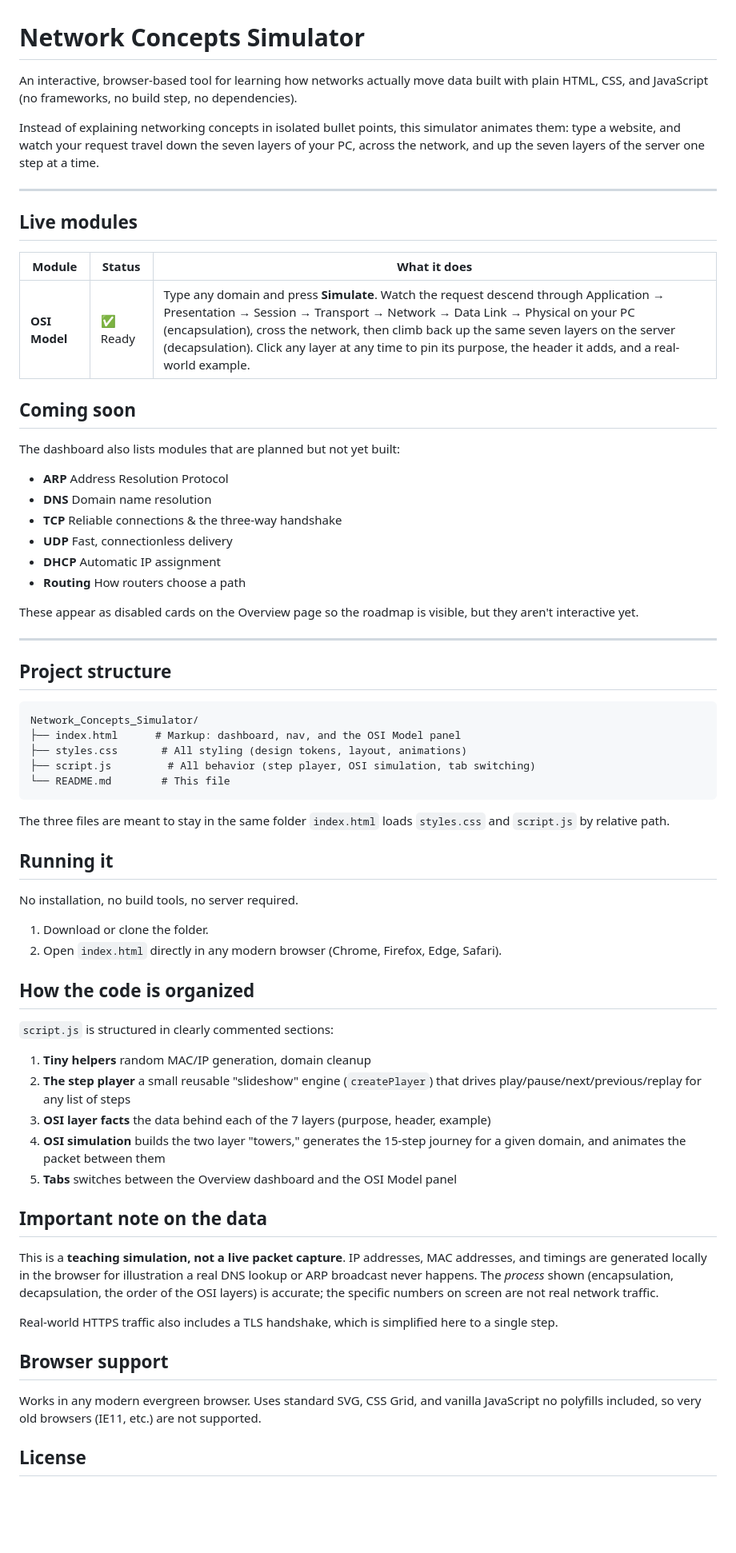
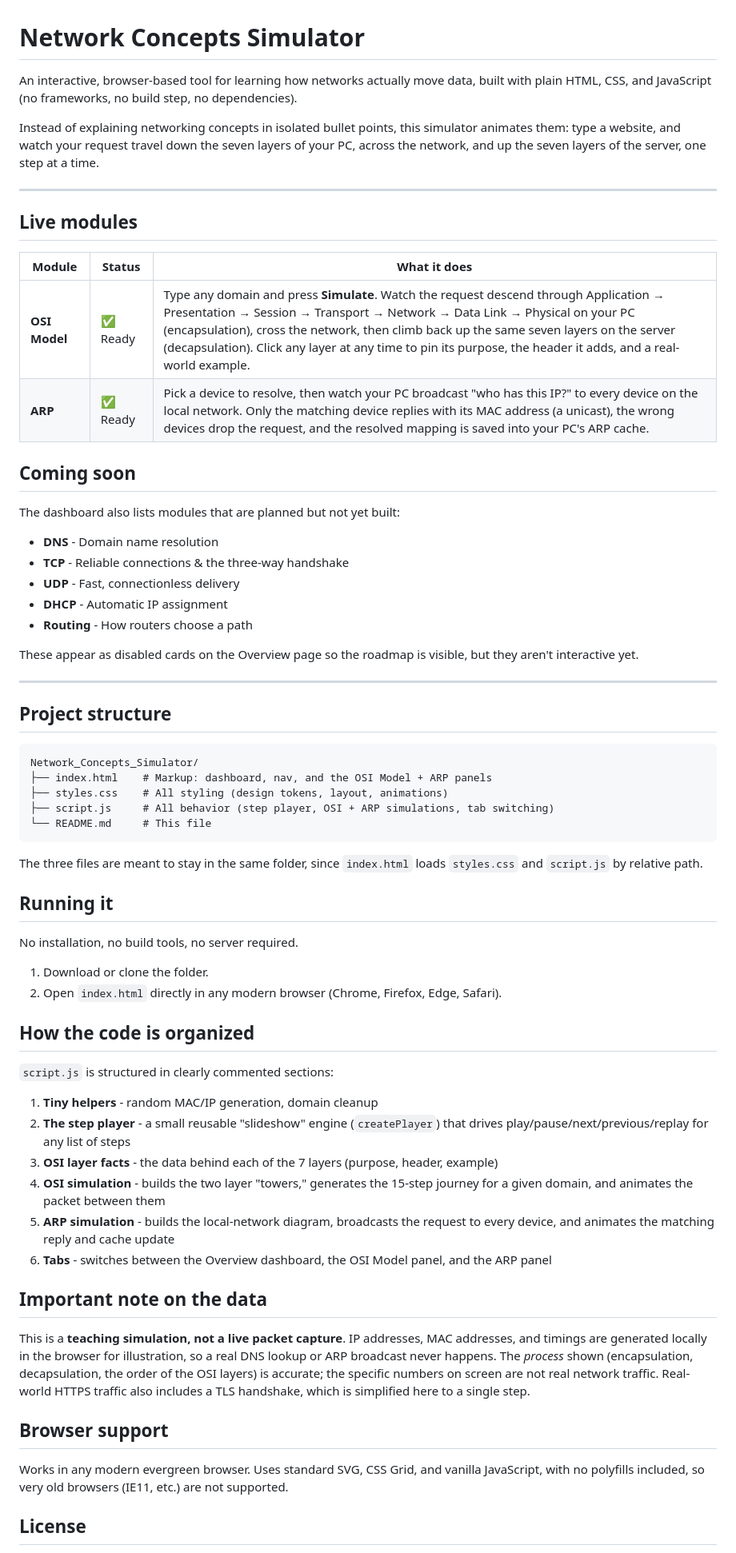
Before and after one commit to theashikd-git/Network_Concepts_Simulator, a Markdown page: README.md, the part around one of its changes. Shown at 80% size. Rendered like a GitHub page; blank space fills up the shorter version.

Commit message:
Fix typos and formatting in README.md

````diff
--- a/README.md
+++ b/README.md
@@ -1,32 +1,32 @@
 # Network Concepts Simulator
 
 An interactive, browser-based tool for learning how networks actually move
-data   built with plain HTML, CSS, and JavaScript (no frameworks, no build
+data, built with plain HTML, CSS, and JavaScript (no frameworks, no build
 step, no dependencies).
 
 Instead of explaining networking concepts in isolated bullet points, this
 simulator animates them: type a website, and watch your request travel down
 the seven layers of your PC, across the network, and up the seven layers of
-the server   one step at a time.
+the server, one step at a time.
 
 ---
 
 ## Live modules
 
-| Module        | Status      | What it does |
-|---------------|-------------|---------------|
-| **OSI Model** | ✅ Ready    | Type any domain and press **Simulate**. Watch the request descend through Application → Presentation → Session → Transport → Network → Data Link → Physical on your PC (encapsulation), cross the network, then climb back up the same seven layers on the server (decapsulation). Click any layer at any time to pin its purpose, the header it adds, and a real-world example. |
+| Module        | Status   | What it does |
+|---------------|----------|---------------|
+| **OSI Model** | ✅ Ready | Type any domain and press **Simulate**. Watch the request descend through Application → Presentation → Session → Transport → Network → Data Link → Physical on your PC (encapsulation), cross the network, then climb back up the same seven layers on the server (decapsulation). Click any layer at any time to pin its purpose, the header it adds, and a real-world example. |
+| **ARP**       | ✅ Ready | Pick a device to resolve, then watch your PC broadcast "who has this IP?" to every device on the local network. Only the matching device replies with its MAC address (a unicast), the wrong devices drop the request, and the resolved mapping is saved into your PC's ARP cache. |
 
 ## Coming soon
 
 The dashboard also lists modules that are planned but not yet built:
 
-- **ARP**   Address Resolution Protocol
-- **DNS**   Domain name resolution
-- **TCP**   Reliable connections & the three-way handshake
-- **UDP**   Fast, connectionless delivery
-- **DHCP**   Automatic IP assignment
-- **Routing**   How routers choose a path
+- **DNS** - Domain name resolution
+- **TCP** - Reliable connections & the three-way handshake
+- **UDP** - Fast, connectionless delivery
+- **DHCP** - Automatic IP assignment
+- **Routing** - How routers choose a path
 
 These appear as disabled cards on the Overview page so the roadmap is
 visible, but they aren't interactive yet.
@@ -37,13 +37,13 @@ visible, but they aren't interactive yet.
 
 ```
 Network_Concepts_Simulator/
-├── index.html      # Markup: dashboard, nav, and the OSI Model panel
-├── styles.css       # All styling (design tokens, layout, animations)
-├── script.js         # All behavior (step player, OSI simulation, tab switching)
-└── README.md        # This file
+├── index.html    # Markup: dashboard, nav, and the OSI Model + ARP panels
+├── styles.css    # All styling (design tokens, layout, animations)
+├── script.js     # All behavior (step player, OSI + ARP simulations, tab switching)
+└── README.md     # This file
 ```
 
-The three files are meant to stay in the same folder   `index.html` loads
+The three files are meant to stay in the same folder, since `index.html` loads
 `styles.css` and `script.js` by relative path.
 
 ## Running it
@@ -53,32 +53,31 @@ No installation, no build tools, no server required.
 1. Download or clone the folder.
 2. Open `index.html` directly in any modern browser (Chrome, Firefox, Edge, Safari).
 
-
 ## How the code is organized
 
 `script.js` is structured in clearly commented sections:
 
-1. **Tiny helpers**   random MAC/IP generation, domain cleanup
-2. **The step player**   a small reusable "slideshow" engine (`createPlayer`) that drives play/pause/next/previous/replay for any list of steps
-3. **OSI layer facts**   the data behind each of the 7 layers (purpose, header, example)
-4. **OSI simulation**   builds the two layer "towers," generates the 15-step journey for a given domain, and animates the packet between them
-5. **Tabs**   switches between the Overview dashboard and the OSI Model panel
+1. **Tiny helpers** - random MAC/IP generation, domain cleanup
+2. **The step player** - a small reusable "slideshow" engine (`createPlayer`) that drives play/pause/next/previous/replay for any list of steps
+3. **OSI layer facts** - the data behind each of the 7 layers (purpose, header, example)
+4. **OSI simulation** - builds the two layer "towers," generates the 15-step journey for a given domain, and animates the packet between them
+5. **ARP simulation** - builds the local-network diagram, broadcasts the request to every device, and animates the matching reply and cache update
+6. **Tabs** - switches between the Overview dashboard, the OSI Model panel, and the ARP panel
 
 ## Important note on the data
 
 This is a **teaching simulation, not a live packet capture**. IP addresses,
 MAC addresses, and timings are generated locally in the browser for
-illustration   a real DNS lookup or ARP broadcast never happens. The
+illustration, so a real DNS lookup or ARP broadcast never happens. The
 *process* shown (encapsulation, decapsulation, the order of the OSI layers)
 is accurate; the specific numbers on screen are not real network traffic.
-
 Real-world HTTPS traffic also includes a TLS handshake, which is simplified
 here to a single step.
 
 ## Browser support
 
 Works in any modern evergreen browser. Uses standard SVG, CSS Grid, and
-vanilla JavaScript   no polyfills included, so very old browsers (IE11,
+vanilla JavaScript, with no polyfills included, so very old browsers (IE11,
 etc.) are not supported.
 
 ## License
````
Also changed, not shown: other parts of README.md (+1 -1 lines).
